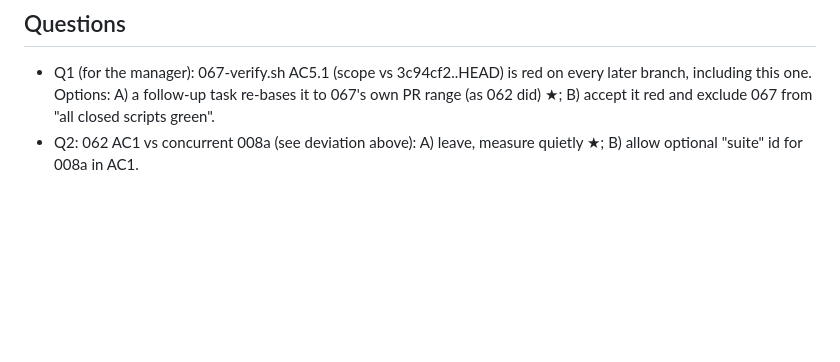
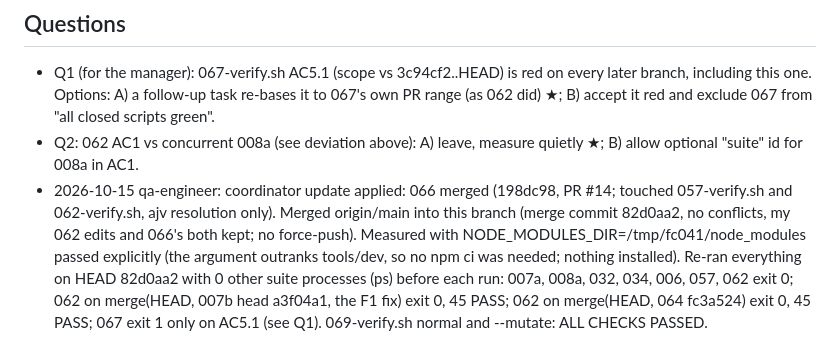
Before and after one commit to worldofmodcraft/registry, a Markdown page: docs/tasks/069-closed-verify-maintenance.md, the part around the change. Drawn GitHub-style; blank space fills up the shorter version.

Commit message:
Task 069: log after merging main (066) and re-measuring
Co-Authored-By: Claude Sonnet 5.5 <noreply@anthropic.com>
Claude-Session: https://claude.ai/code/session_01QpwQDLMXAXL9Lg8mugoG21

```diff
--- a/docs/tasks/069-closed-verify-maintenance.md
+++ b/docs/tasks/069-closed-verify-maintenance.md
@@ -102,3 +102,9 @@ sequences 066 first if it is ready.
 - Q1 (for the manager): 067-verify.sh AC5.1 (scope vs 3c94cf2..HEAD) is red on every later branch, including this one. Options:
   A) a follow-up task re-bases it to 067's own PR range (as 062 did) ★; B) accept it red and exclude 067 from "all closed scripts green".
 - Q2: 062 AC1 vs concurrent 008a (see deviation above): A) leave, measure quietly ★; B) allow optional "suite" id for 008a in AC1.
+- 2026-10-15 qa-engineer: coordinator update applied: 066 merged (198dc98, PR #14; touched 057-verify.sh and 062-verify.sh, ajv
+  resolution only). Merged origin/main into this branch (merge commit 82d0aa2, no conflicts, my 062 edits and 066's both kept; no
+  force-push). Measured with NODE_MODULES_DIR=/tmp/fc041/node_modules passed explicitly (the argument outranks tools/dev, so no
+  npm ci was needed; nothing installed). Re-ran everything on HEAD 82d0aa2 with 0 other suite processes (ps) before each run:
+  007a, 008a, 032, 034, 006, 057, 062 exit 0; 062 on merge(HEAD, 007b head a3f04a1, the F1 fix) exit 0, 45 PASS; 062 on
+  merge(HEAD, 064 fc3a524) exit 0, 45 PASS; 067 exit 1 only on AC5.1 (see Q1). 069-verify.sh normal and --mutate: ALL CHECKS PASSED.
```
